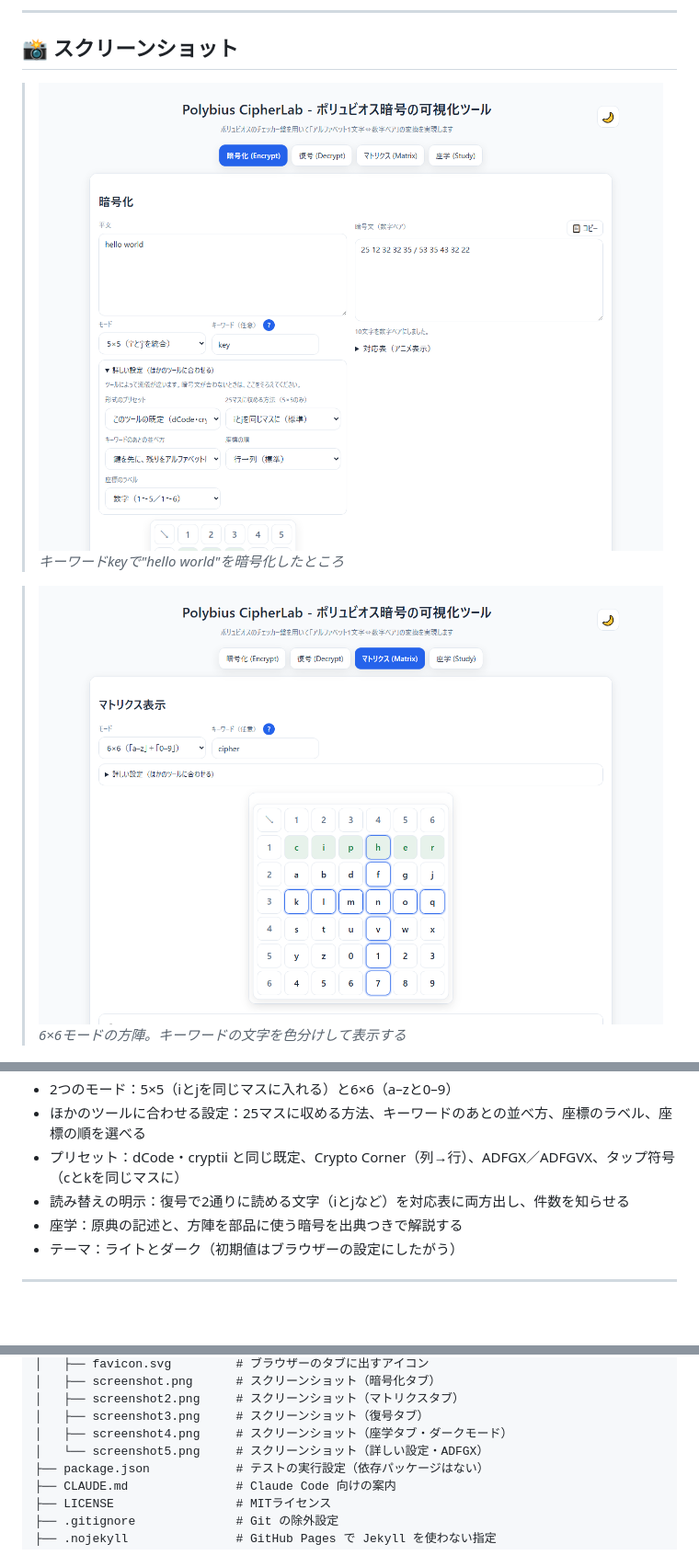
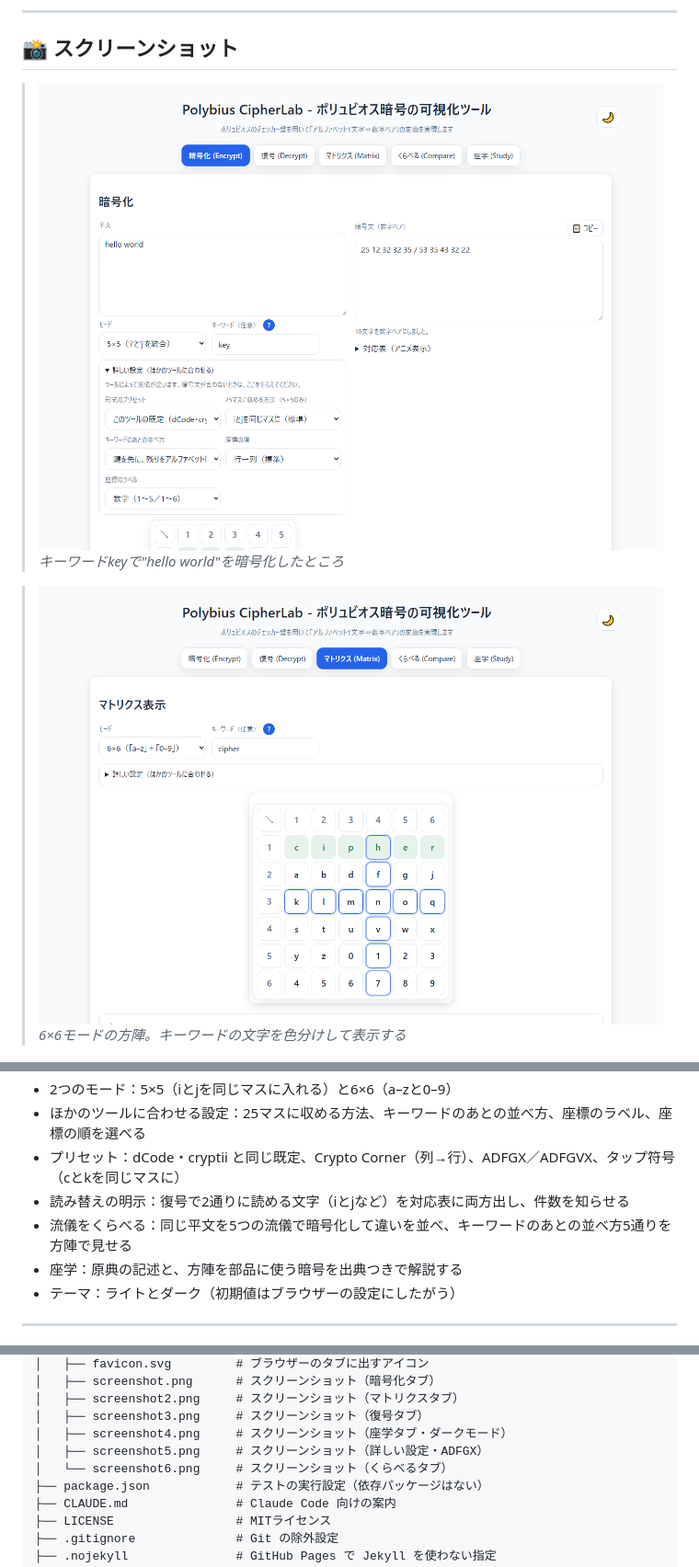
Before and after one commit to ipusiron/polybius-cipherlab, a Markdown page: README.md, 3 parts joined by grey strips. Shown at 92% size. GitHub-like rendering; pictures changed too: assets/screenshot.png, assets/screenshot2.png; blank space fills up the shorter version.

```diff
--- a/README.md
+++ b/README.md
@@ -91,6 +94,7 @@ hub: true
 - ほかのツールに合わせる設定：25マスに収める方法、キーワードのあとの並べ方、座標のラベル、座標の順を選べる
 - プリセット：dCode・cryptii と同じ既定、Crypto Corner（列→行）、ADFGX／ADFGVX、タップ符号（cとkを同じマスに）
 - 読み替えの明示：復号で2通りに読める文字（iとjなど）を対応表に両方出し、件数を知らせる
+- 流儀をくらべる：同じ平文を5つの流儀で暗号化して違いを並べ、キーワードのあとの並べ方5通りを方陣で見せる
 - 座学：原典の記述と、方陣を部品に使う暗号を出典つきで解説する
 - テーマ：ライトとダーク（初期値はブラウザーの設定にしたがう）
 
@@ -330,7 +335,8 @@ polybius-cipherlab/
 │   ├── screenshot2.png     # スクリーンショット（マトリクスタブ）
 │   ├── screenshot3.png     # スクリーンショット（復号タブ）
 │   ├── screenshot4.png     # スクリーンショット（座学タブ・ダークモード）
-│   └── screenshot5.png     # スクリーンショット（詳しい設定・ADFGX）
+│   ├── screenshot5.png     # スクリーンショット（詳しい設定・ADFGX）
+│   └── screenshot6.png     # スクリーンショット（くらべるタブ）
 ├── package.json            # テストの実行設定（依存パッケージはない）
 ├── CLAUDE.md               # Claude Code 向けの案内
 ├── LICENSE                 # MITライセンス
```
Also changed, not shown: other parts of README.md (+5 -1 lines), assets/screenshot4.png, assets/screenshot5.png, assets/screenshot6.png (added), 7 other files.
